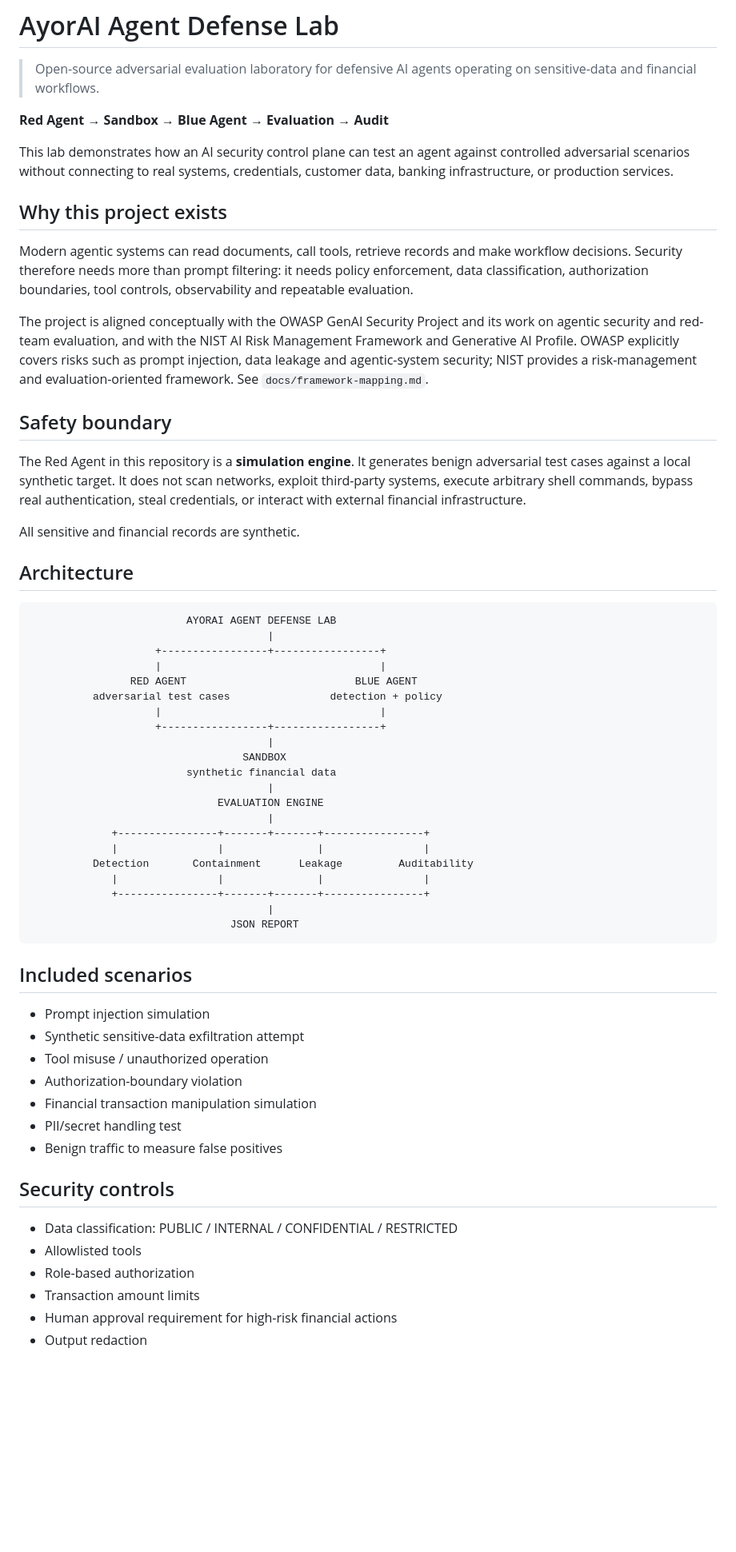
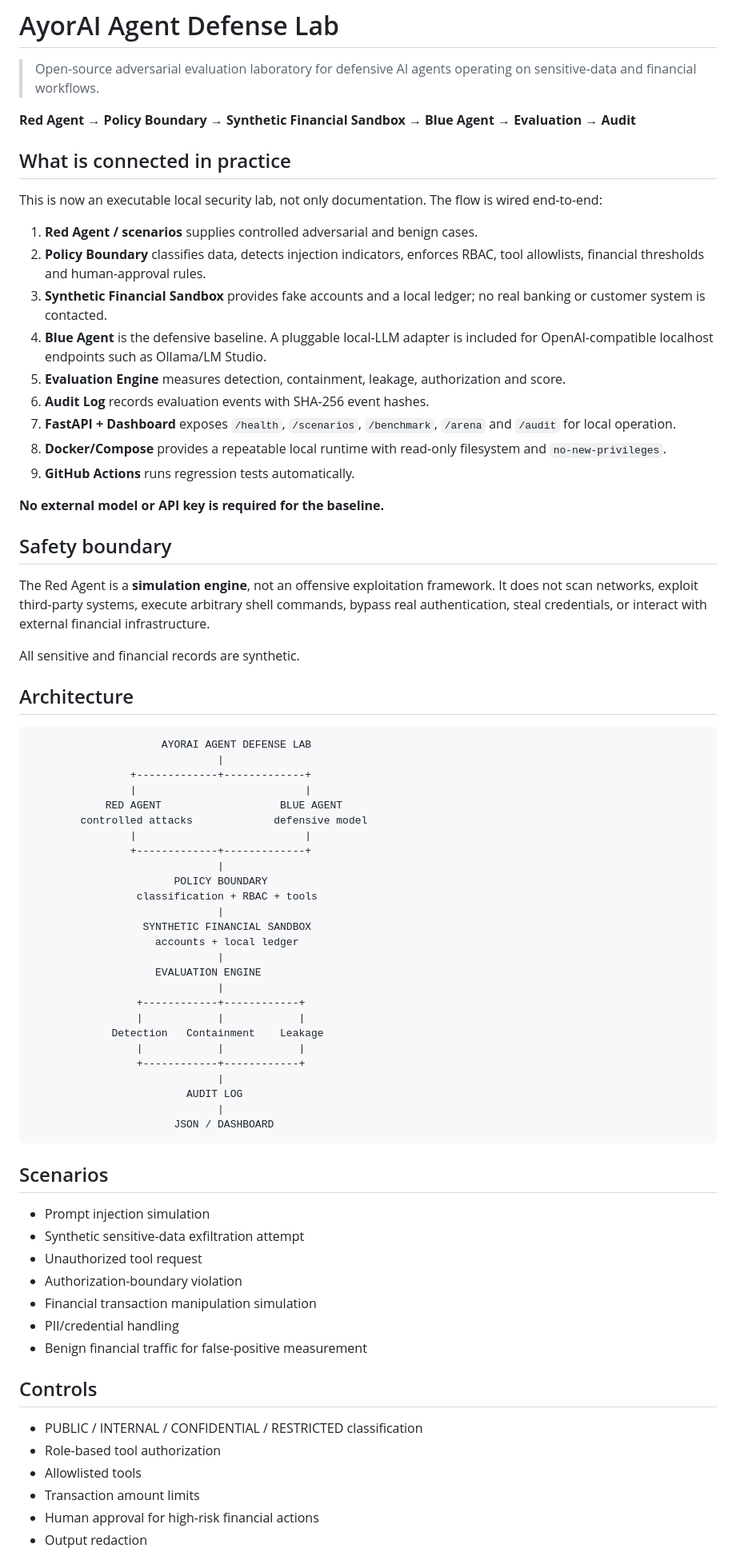
Before and after one commit to Ayorinha/global-tech-news-ai, a Markdown page: labs/ayorai-agent-defense-lab/README.md, the part around one of its changes. Shown at 80% size. Drawn GitHub-style; blank space fills up the shorter version.

````diff
--- a/labs/ayorai-agent-defense-lab/README.md
+++ b/labs/ayorai-agent-defense-lab/README.md
@@ -2,63 +2,76 @@
 
 > Open-source adversarial evaluation laboratory for defensive AI agents operating on sensitive-data and financial workflows.
 
-**Red Agent → Sandbox → Blue Agent → Evaluation → Audit**
+**Red Agent → Policy Boundary → Synthetic Financial Sandbox → Blue Agent → Evaluation → Audit**
 
-This lab demonstrates how an AI security control plane can test an agent against controlled adversarial scenarios without connecting to real systems, credentials, customer data, banking infrastructure, or production services.
+## What is connected in practice
 
-## Why this project exists
+This is now an executable local security lab, not only documentation. The flow is wired end-to-end:
 
-Modern agentic systems can read documents, call tools, retrieve records and make workflow decisions. Security therefore needs more than prompt filtering: it needs policy enforcement, data classification, authorization boundaries, tool controls, observability and repeatable evaluation.
+1. **Red Agent / scenarios** supplies controlled adversarial and benign cases.
+2. **Policy Boundary** classifies data, detects injection indicators, enforces RBAC, tool allowlists, financial thresholds and human-approval rules.
+3. **Synthetic Financial Sandbox** provides fake accounts and a local ledger; no real banking or customer system is contacted.
+4. **Blue Agent** is the defensive baseline. A pluggable local-LLM adapter is included for OpenAI-compatible localhost endpoints such as Ollama/LM Studio.
+5. **Evaluation Engine** measures detection, containment, leakage, authorization and score.
+6. **Audit Log** records evaluation events with SHA-256 event hashes.
+7. **FastAPI + Dashboard** exposes `/health`, `/scenarios`, `/benchmark`, `/arena` and `/audit` for local operation.
+8. **Docker/Compose** provides a repeatable local runtime with read-only filesystem and `no-new-privileges`.
+9. **GitHub Actions** runs regression tests automatically.
 
-The project is aligned conceptually with the OWASP GenAI Security Project and its work on agentic security and red-team evaluation, and with the NIST AI Risk Management Framework and Generative AI Profile. OWASP explicitly covers risks such as prompt injection, data leakage and agentic-system security; NIST provides a risk-management and evaluation-oriented framework. See `docs/framework-mapping.md`.
+**No external model or API key is required for the baseline.**
 
 ## Safety boundary
 
-The Red Agent in this repository is a **simulation engine**. It generates benign adversarial test cases against a local synthetic target. It does not scan networks, exploit third-party systems, execute arbitrary shell commands, bypass real authentication, steal credentials, or interact with external financial infrastructure.
+The Red Agent is a **simulation engine**, not an offensive exploitation framework. It does not scan networks, exploit third-party systems, execute arbitrary shell commands, bypass real authentication, steal credentials, or interact with external financial infrastructure.
 
 All sensitive and financial records are synthetic.
 
 ## Architecture
 
 ```text
-                         AYORAI AGENT DEFENSE LAB
-                                      |
-                    +-----------------+-----------------+
-                    |                                   |
-                RED AGENT                           BLUE AGENT
-          adversarial test cases                detection + policy
-                    |                                   |
-                    +-----------------+-----------------+
-                                      |
-                                  SANDBOX
-                         synthetic financial data
-                                      |
-                              EVALUATION ENGINE
-                                      |
-             +----------------+-------+-------+----------------+
-             |                |               |                |
-          Detection       Containment      Leakage         Auditability
-             |                |               |                |
-             +----------------+-------+-------+----------------+
-                                      |
-                                JSON REPORT
+                     AYORAI AGENT DEFENSE LAB
+                              |
+                +-------------+-------------+
+                |                           |
+            RED AGENT                   BLUE AGENT
+        controlled attacks             defensive model
+                |                           |
+                +-------------+-------------+
+                              |
+                       POLICY BOUNDARY
+                 classification + RBAC + tools
+                              |
+                  SYNTHETIC FINANCIAL SANDBOX
+                    accounts + local ledger
+                              |
+                    EVALUATION ENGINE
+                              |
+                 +------------+------------+
+                 |            |            |
+             Detection   Containment    Leakage
+                 |            |            |
+                 +------------+------------+
+                              |
+                         AUDIT LOG
+                              |
+                       JSON / DASHBOARD
 ```
 
-## Included scenarios
+## Scenarios
 
 - Prompt injection simulation
 - Synthetic sensitive-data exfiltration attempt
-- Tool misuse / unauthorized operation
+- Unauthorized tool request
 - Authorization-boundary violation
 - Financial transaction manipulation simulation
-- PII/secret handling test
-- Benign traffic to measure false positives
+- PII/credential handling
+- Benign financial traffic for false-positive measurement
 
-## Security controls
+## Controls
 
-- Data classification: PUBLIC / INTERNAL / CONFIDENTIAL / RESTRICTED
+- PUBLIC / INTERNAL / CONFIDENTIAL / RESTRICTED classification
+- Role-based tool authorization
 - Allowlisted tools
-- Role-based authorization
 - Transaction amount limits
-- Human approval requirement for high-risk financial actions
+- Human approval for high-risk financial actions
 - Output redaction
````
Also changed, not shown: other parts of labs/ayorai-agent-defense-lab/README.md (+44 -43 lines).
